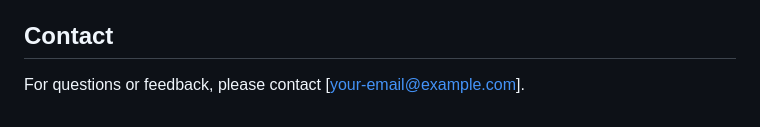
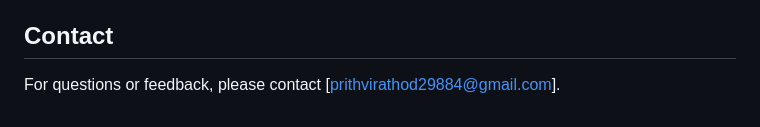
Before and after one commit to prithvi429/medical-chatbot--Llama2, a Markdown page: README.md, the part around the change. Rendered like a GitHub page.

```diff
--- a/README.md
+++ b/README.md
@@ -105,4 +105,4 @@ This project is licensed under the MIT License. See the [LICENSE](LICENSE) file
 
 ## Contact
 
-For questions or feedback, please contact [your-email@example.com].
+For questions or feedback, please contact [prithvirathod29884@gmail.com].
```
